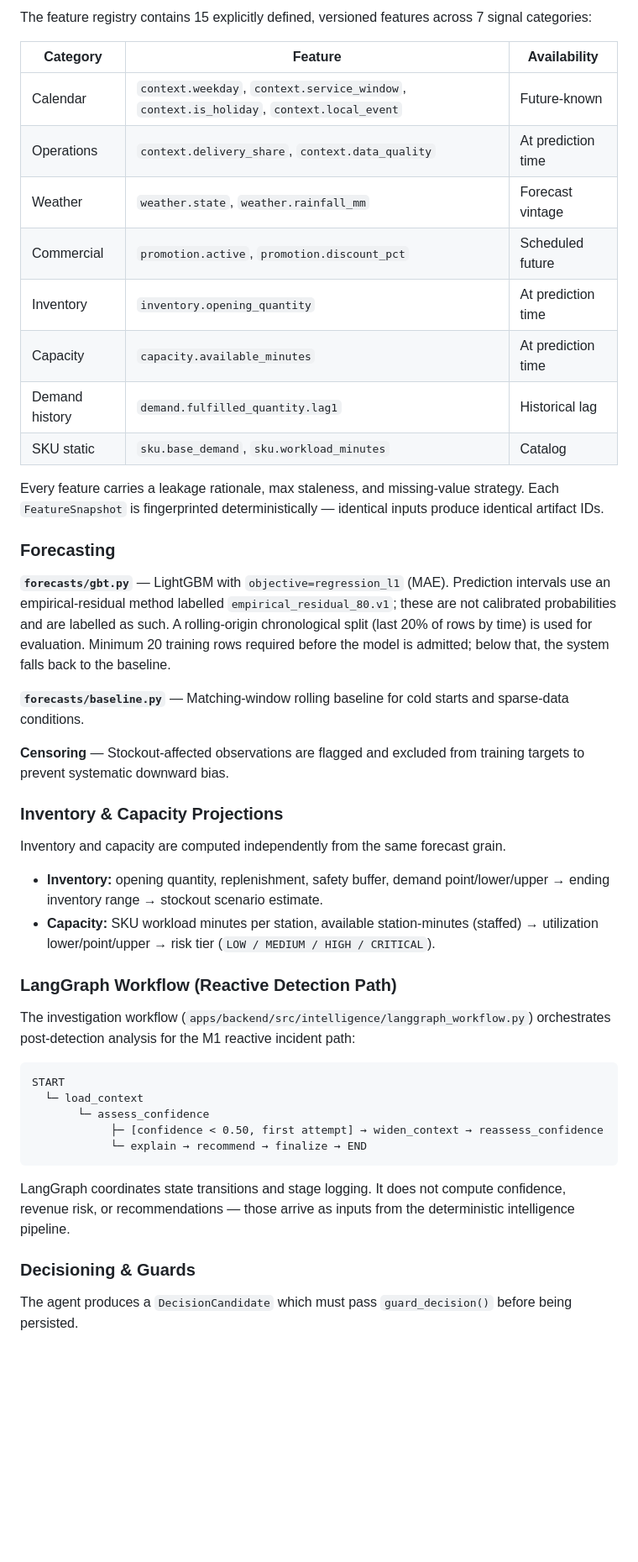
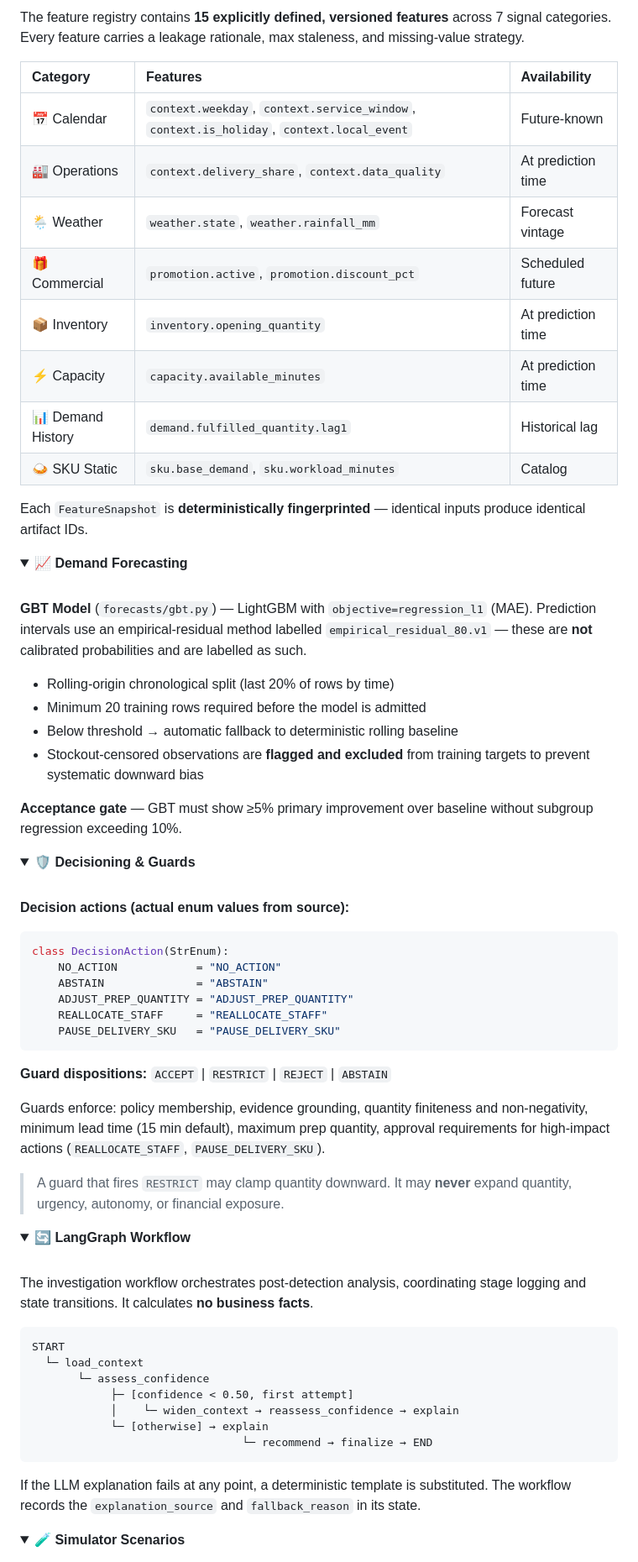
Before and after one commit to gauravk16in/lossline, a Markdown page: README.md, the part around one of its changes. Shown at 84% size. GitHub-like rendering; folded sections open; blank space fills up the shorter version.

````diff
--- a/README.md
+++ b/README.md
@@ -145,49 +186,80 @@ lossline/
 
-The feature registry contains 15 explicitly defined, versioned features across 7 signal categories:
+The feature registry contains **15 explicitly defined, versioned features** across 7 signal categories. Every feature carries a leakage rationale, max staleness, and missing-value strategy.
 
-| Category | Feature | Availability |
-|---|---|---|
-| Calendar | `context.weekday`, `context.service_window`, `context.is_holiday`, `context.local_event` | Future-known |
-| Operations | `context.delivery_share`, `context.data_quality` | At prediction time |
-| Weather | `weather.state`, `weather.rainfall_mm` | Forecast vintage |
-| Commercial | `promotion.active`, `promotion.discount_pct` | Scheduled future |
-| Inventory | `inventory.opening_quantity` | At prediction time |
-| Capacity | `capacity.available_minutes` | At prediction time |
-| Demand history | `demand.fulfilled_quantity.lag1` | Historical lag |
-| SKU static | `sku.base_demand`, `sku.workload_minutes` | Catalog |
+| Category | Features | Availability |
+|:---|:---|:---|
+| 📅 Calendar | `context.weekday`, `context.service_window`, `context.is_holiday`, `context.local_event` | Future-known |
+| 🏭 Operations | `context.delivery_share`, `context.data_quality` | At prediction time |
+| 🌦️ Weather | `weather.state`, `weather.rainfall_mm` | Forecast vintage |
+| 🎁 Commercial | `promotion.active`, `promotion.discount_pct` | Scheduled future |
+| 📦 Inventory | `inventory.opening_quantity` | At prediction time |
+| ⚡ Capacity | `capacity.available_minutes` | At prediction time |
+| 📊 Demand History | `demand.fulfilled_quantity.lag1` | Historical lag |
+| 🍛 SKU Static | `sku.base_demand`, `sku.workload_minutes` | Catalog |
 
-Every feature carries a leakage rationale, max staleness, and missing-value strategy. Each `FeatureSnapshot` is fingerprinted deterministically — identical inputs produce identical artifact IDs.
+Each `FeatureSnapshot` is **deterministically fingerprinted** — identical inputs produce identical artifact IDs.
 
-### Forecasting
+</details>
 
-**`forecasts/gbt.py`** — LightGBM with `objective=regression_l1` (MAE). Prediction intervals use an empirical-residual method labelled `empirical_residual_80.v1`; these are not calibrated probabilities and are labelled as such. A rolling-origin chronological split (last 20% of rows by time) is used for evaluation. Minimum 20 training rows required before the model is admitted; below that, the system falls back to the baseline.
+<details>
+<summary><strong>📈 Demand Forecasting</strong></summary>
+<br/>
 
-**`forecasts/baseline.py`** — Matching-window rolling baseline for cold starts and sparse-data conditions.
+**GBT Model** (`forecasts/gbt.py`) — LightGBM with `objective=regression_l1` (MAE). Prediction intervals use an empirical-residual method labelled `empirical_residual_80.v1` — these are **not** calibrated probabilities and are labelled as such.
 
-**Censoring** — Stockout-affected observations are flagged and excluded from training targets to prevent systematic downward bias.
+- Rolling-origin chronological split (last 20% of rows by time)
+- Minimum 20 training rows required before the model is admitted
+- Below threshold → automatic fallback to deterministic rolling baseline
+- Stockout-censored observations are **flagged and excluded** from training targets to prevent systematic downward bias
 
-### Inventory & Capacity Projections
+**Acceptance gate** — GBT must show ≥5% primary improvement over baseline without subgroup regression exceeding 10%.
 
-Inventory and capacity are computed independently from the same forecast grain.
+</details>
 
-- **Inventory:** opening quantity, replenishment, safety buffer, demand point/lower/upper → ending inventory range → stockout scenario estimate.
-- **Capacity:** SKU workload minutes per station, available station-minutes (staffed) → utilization lower/point/upper → risk tier (`LOW / MEDIUM / HIGH / CRITICAL`).
+<details>
+<summary><strong>🛡️ Decisioning & Guards</strong></summary>
+<br/>
 
-### LangGraph Workflow (Reactive Detection Path)
+**Decision actions (actual enum values from source):**
 
-The investigation workflow (`apps/backend/src/intelligence/langgraph_workflow.py`) orchestrates post-detection analysis for the M1 reactive incident path:
+```python
+class DecisionAction(StrEnum):
+    NO_ACTION            = "NO_ACTION"
+    ABSTAIN              = "ABSTAIN"
+    ADJUST_PREP_QUANTITY = "ADJUST_PREP_QUANTITY"
+    REALLOCATE_STAFF     = "REALLOCATE_STAFF"
+    PAUSE_DELIVERY_SKU   = "PAUSE_DELIVERY_SKU"
+```
+
+**Guard dispositions:** `ACCEPT` | `RESTRICT` | `REJECT` | `ABSTAIN`
+
+Guards enforce: policy membership, evidence grounding, quantity finiteness and non-negativity, minimum lead time (15 min default), maximum prep quantity, approval requirements for high-impact actions (`REALLOCATE_STAFF`, `PAUSE_DELIVERY_SKU`).
+
+> A guard that fires `RESTRICT` may clamp quantity downward. It may **never** expand quantity, urgency, autonomy, or financial exposure.
+
+</details>
+
+<details>
+<summary><strong>🔄 LangGraph Workflow</strong></summary>
+<br/>
+
+The investigation workflow orchestrates post-detection analysis, coordinating stage logging and state transitions. It calculates **no business facts**.
 
 ```
 START
   └─ load_context
        └─ assess_confidence
-            ├─ [confidence < 0.50, first attempt] → widen_context → reassess_confidence
-            └─ explain → recommend → finalize → END
+            ├─ [confidence < 0.50, first attempt]
+            │    └─ widen_context → reassess_confidence → explain
+            └─ [otherwise] → explain
+                                └─ recommend → finalize → END
 ```
 
-LangGraph coordinates state transitions and stage logging. It does not compute confidence, revenue risk, or recommendations — those arrive as inputs from the deterministic intelligence pipeline.
+If the LLM explanation fails at any point, a deterministic template is substituted. The workflow records the `explanation_source` and `fallback_reason` in its state.
 
-### Decisioning & Guards
+</details>
 
-The agent produces a `DecisionCandidate` which must pass `guard_decision()` before being persisted.
+<details>
+<summary><strong>🧪 Simulator Scenarios</strong></summary>
+<br/>
 
````
Also changed, not shown: other parts of README.md (+203 -187 lines).
